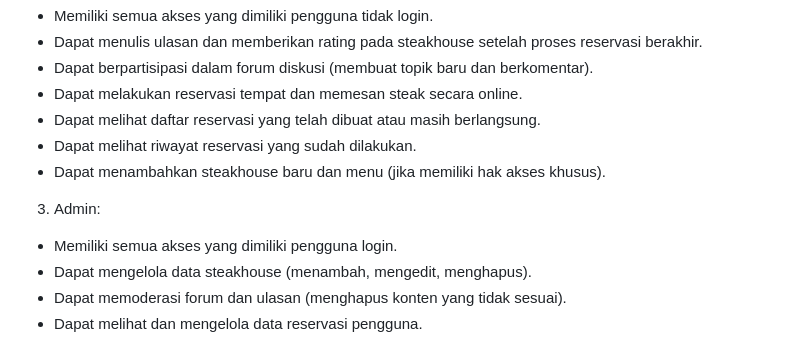
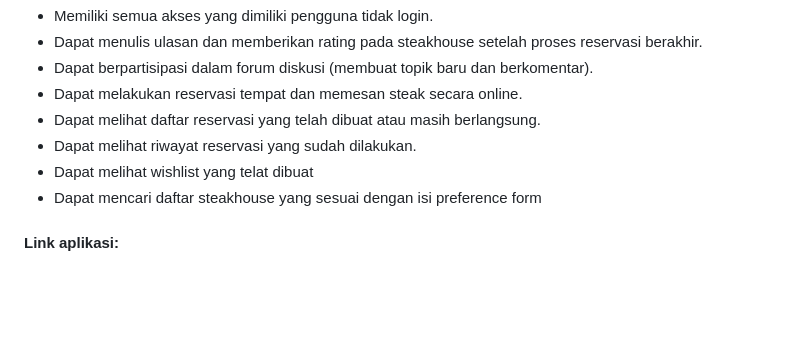
Before and after one commit to PBP-E03/TK1-PBP, a Markdown page: README.md, the part around the change. Rendered like a GitHub page; blank space fills up the shorter version.

```diff
--- a/README.md
+++ b/README.md
@@ -55,10 +55,7 @@ Dataset yang digunakan berasal dari Kaggle dengan judul "Steakhouse Jakarta". Da
 - Dapat melakukan reservasi tempat dan memesan steak secara online.
 - Dapat melihat daftar reservasi yang telah dibuat atau masih berlangsung.
 - Dapat melihat riwayat reservasi yang sudah dilakukan.
-- Dapat menambahkan steakhouse baru dan menu (jika memiliki hak akses khusus).
+- Dapat melihat wishlist yang telat dibuat
+- Dapat mencari daftar steakhouse yang sesuai dengan isi preference form
 
-3. Admin:
-- Memiliki semua akses yang dimiliki pengguna login.
-- Dapat mengelola data steakhouse (menambah, mengedit, menghapus).
-- Dapat memoderasi forum dan ulasan (menghapus konten yang tidak sesuai).
-- Dapat melihat dan mengelola data reservasi pengguna.
+#### Link aplikasi:
```
